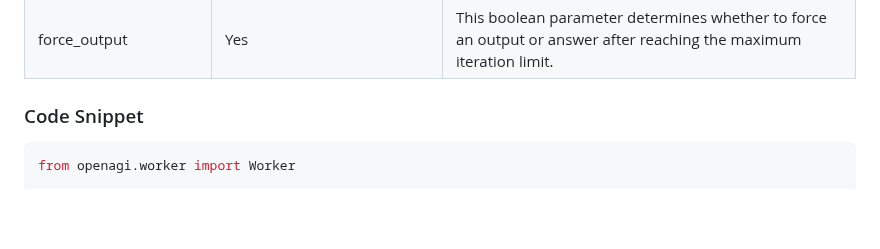
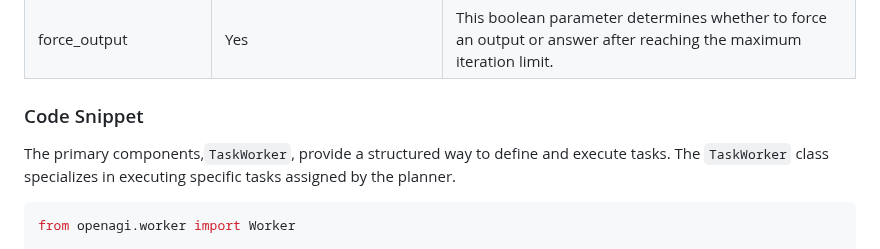
Before and after one commit to aiplanethub/openagi, a Markdown page: docs/components/workers.md, the part around the change. Drawn GitHub-style; blank space fills up the shorter version.

Commit message:
GITBOOK-25: No subject

````diff
--- a/docs/components/workers.md
+++ b/docs/components/workers.md
@@ -13,6 +13,8 @@ Workers possess attributes that facilitate the execution and completion of small
 <table><thead><tr><th width="160">Attribute</th><th width="204">Optional Parameter</th><th>Description</th></tr></thead><tbody><tr><td>role</td><td></td><td>It is a string input that defines the Functionality or Responsibility of the worker. </td></tr><tr><td>instructions</td><td></td><td>A paragraph about how the LLM should behave related to its role can also include the backstory and other relevant details that might aid in generating the output.</td></tr><tr><td>actions</td><td>Yes</td><td>This configurable parameter takes a list that lets us specify the set of tools available to the worker. The worker may or may not use these tools. If no tools are specified, or if the action list is empty, the worker defaults to the actions set by the admin.</td></tr><tr><td>llm</td><td>Yes</td><td>This parameter is configurable, allowing the worker to either use a specified LLM or default to the LLM designated by the admin.</td></tr><tr><td>max_iterations</td><td>Yes</td><td>This parameter specifies the maximum number of iterations, as an integer, allowed to achieve the objective of the given task.</td></tr><tr><td>force_output</td><td>Yes</td><td>This boolean parameter determines whether to force an output or answer after reaching the maximum iteration limit.</td></tr></tbody></table>
 
 ### Code Snippet
+
+The primary components,`TaskWorker`, provide a structured way to define and execute tasks. The `TaskWorker` class specializes in executing specific tasks assigned by the planner.
 
 ```python
 from openagi.worker import Worker
````
